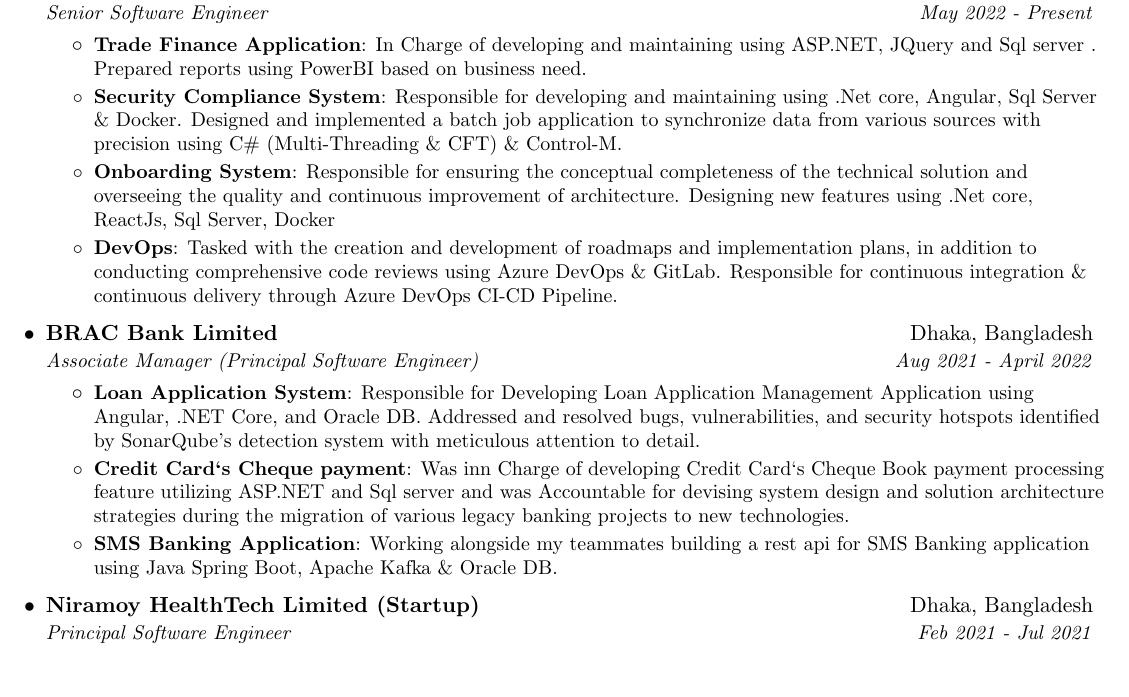
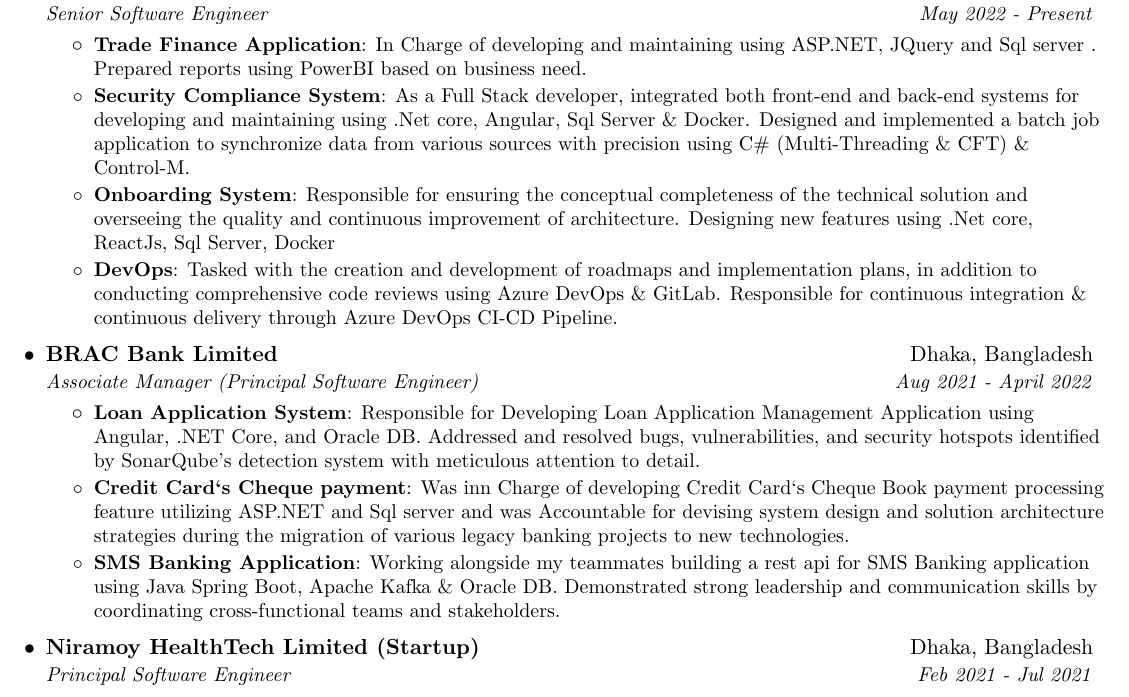
Before and after one commit to encryptedtouhid/Resume, a LaTeX CV (khaled_sde_resume.tex): part of page 1 of 2, cut so that both start at the same text. Compiled offline with pdfLaTeX.

Commit message:
Update khaled_sde_resume.tex

```diff
--- a/khaled_sde_resume.tex
+++ b/khaled_sde_resume.tex
@@ -131,7 +131,7 @@
         \resumeItem{Trade Finance Application}
           {In Charge of developing and maintaining using ASP.NET, JQuery and Sql server . Prepared reports using PowerBI based on business need.}
         \resumeItem{Security Compliance System}
-          {Responsible for developing and maintaining using .Net core, Angular, Sql Server \& Docker. Designed and implemented a batch job application to synchronize data from various sources with precision using C\# (Multi-Threading \& CFT) \& Control-M.}
+          {As a Full Stack developer, integrated both front-end and back-end systems  for developing and maintaining using .Net core, Angular, Sql Server \& Docker. Designed and implemented a batch job application to synchronize data from various sources with precision using C\# (Multi-Threading \& CFT) \& Control-M.}
         \resumeItem{Onboarding System}
         {Responsible for ensuring the conceptual completeness of the technical solution and overseeing the quality and continuous improvement of architecture. Designing new features using .Net core, ReactJs,  Sql Server, Docker}
         \resumeItem{DevOps}
@@ -148,7 +148,7 @@
         \resumeItem{Credit Card`s Cheque payment}
           {Was inn Charge of developing Credit Card`s Cheque Book payment processing feature utilizing ASP.NET and Sql server and was Accountable for devising system design and solution architecture strategies during the migration of various legacy banking projects to new technologies.}
         \resumeItem{SMS Banking Application}
-          {Working alongside my teammates building a rest api for SMS Banking application using Java Spring Boot, Apache Kafka \& Oracle DB.}
+          {Working alongside my teammates building a rest api for SMS Banking application using Java Spring Boot, Apache Kafka \& Oracle DB. Demonstrated strong leadership and communication skills by coordinating cross-functional teams and stakeholders.}
         \resumeItemListEnd
 
     \resumeSubheading
```
